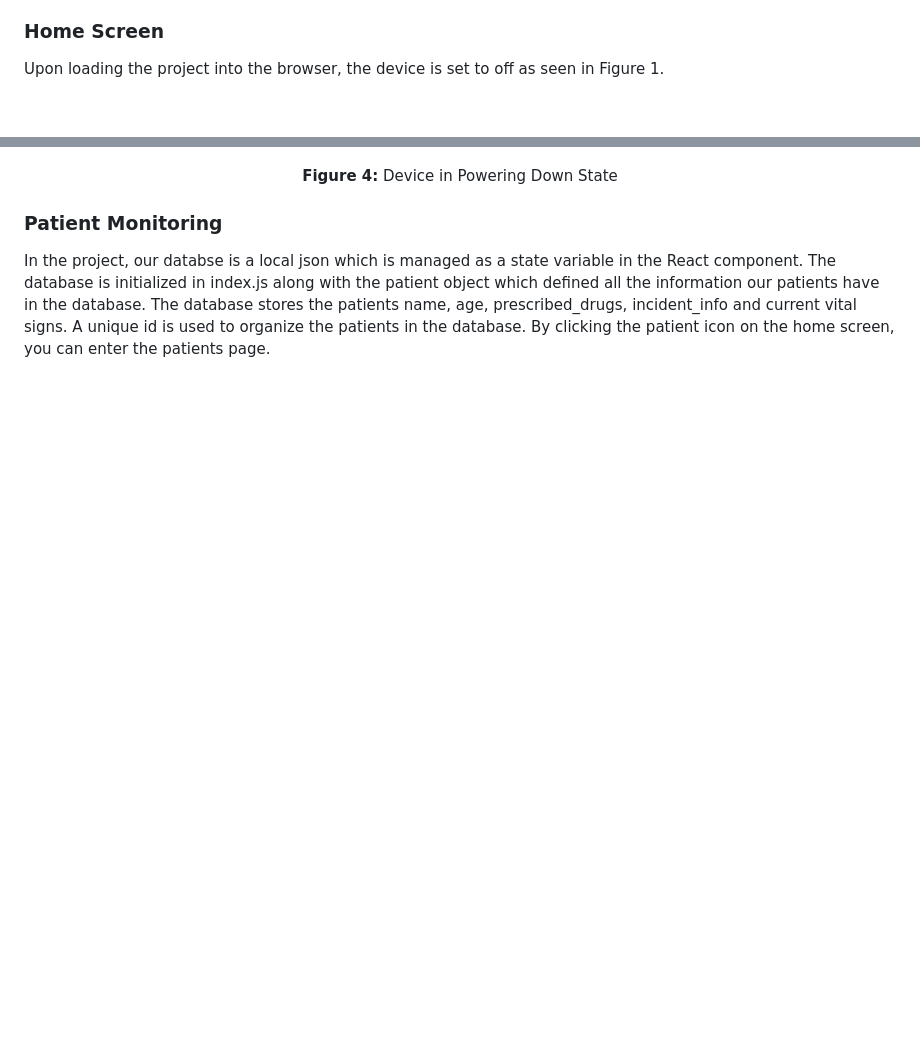
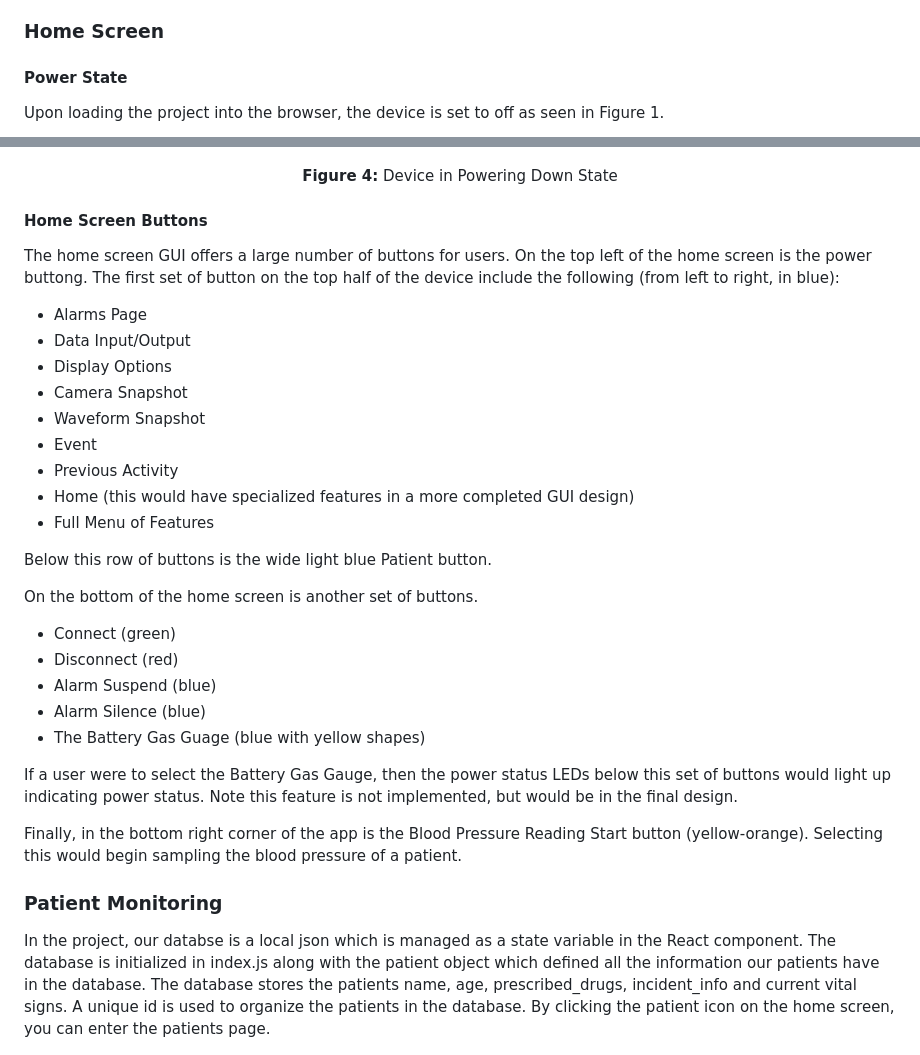
Before and after one commit to zmarg1/team8gui, a Markdown page: README.md, 2 parts joined by grey strips. Rendered like a GitHub page; blank space fills up the shorter version.

Commit message:
added button details to the readme

```diff
--- a/README.md
+++ b/README.md
@@ -8,6 +8,7 @@ The purpose of this project is to design a graphical user interface for a patien
 
 ### Home Screen
 
+#### Power State
 Upon loading the project into the browser, the device is set to off as seen in Figure 1.
 
 ![alt text](/img/homePageOff.png)<p align="center"><b>Figure 1:</b> Device in the Power Off State</p>
@@ -28,6 +29,33 @@ When the user is finished with the device, press the power button once more. The
 
 ![alt text](/img/homePagePoweringDown.png)
 <p align="center"><b>Figure 4:</b> Device in Powering Down State</p>
+
+#### Home Screen Buttons
+
+The home screen GUI offers a large number of buttons for users. On the top left of the home screen is the power buttong. The first set of button on the top half of the device include the following (from left to right, in blue):
+
+- Alarms Page
+- Data Input/Output
+- Display Options
+- Camera Snapshot
+- Waveform Snapshot
+- Event
+- Previous Activity
+- Home (this would have specialized features in a more completed GUI design)
+- Full Menu of Features
+
+Below this row of buttons is the wide light blue Patient button.
+
+On the bottom of the home screen is another set of buttons.
+- Connect (green)
+- Disconnect (red)
+- Alarm Suspend (blue)
+- Alarm Silence (blue)
+- The Battery Gas Guage (blue with yellow shapes)
+
+If a user were to select the Battery Gas Gauge, then the power status LEDs below this set of buttons would light up indicating power status. Note this feature is not implemented, but would be in the final design.
+
+Finally, in the bottom right corner of the app is the Blood Pressure Reading Start button (yellow-orange). Selecting this would begin sampling the blood pressure of a patient.
 
 
 ### Patient Monitoring
```
